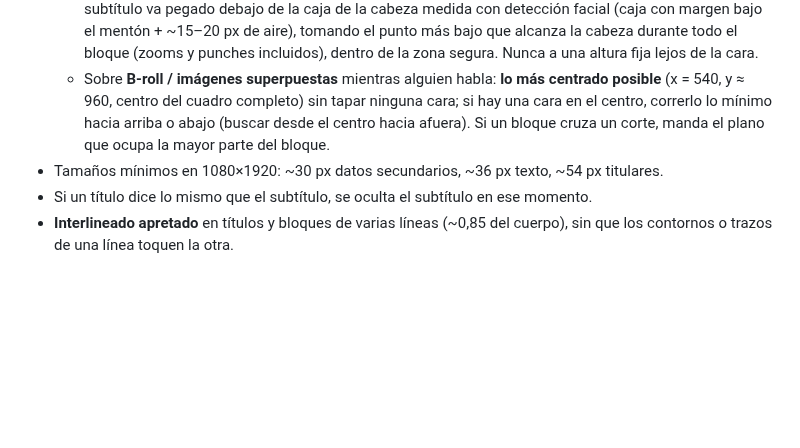
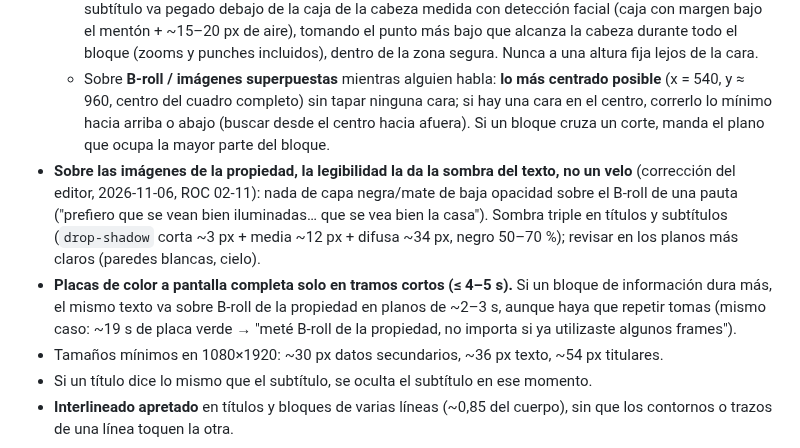
Before and after one commit to elevate-dev-team/elevate-edicion, a Markdown page: base/edicion-reels-base/SKILL.md, the part around the change. Drawn GitHub-style; blank space fills up the shorter version.

Commit message:
Base: B-roll de propiedad sin velo (legibilidad por sombra) y placas de color solo en tramos cortos (ROC 02-11)
Co-Authored-By: Claude Opus 5.5 <noreply@anthropic.com>

```diff
--- a/base/edicion-reels-base/SKILL.md
+++ b/base/edicion-reels-base/SKILL.md
@@ -129,6 +129,8 @@ Si el usuario pasa **un solo video ya cortado** o con la estructura resuelta (so
 - **Posición de los subtítulos:**
   - Con el que habla **a cámara**: **SIEMPRE lo más cerca posible de la cara, sin taparla** (corrección del usuario, 2026-10-02 — vale para todos los clientes y pisa la altura fija que diga una skill de marca): el subtítulo va pegado debajo de la caja de la cabeza medida con detección facial (caja con margen bajo el mentón + ~15–20 px de aire), tomando el punto más bajo que alcanza la cabeza durante todo el bloque (zooms y punches incluidos), dentro de la zona segura. Nunca a una altura fija lejos de la cara.
   - Sobre **B-roll / imágenes superpuestas** mientras alguien habla: **lo más centrado posible** (x = 540, y ≈ 960, centro del cuadro completo) sin tapar ninguna cara; si hay una cara en el centro, correrlo lo mínimo hacia arriba o abajo (buscar desde el centro hacia afuera). Si un bloque cruza un corte, manda el plano que ocupa la mayor parte del bloque.
+- **Sobre las imágenes de la propiedad, la legibilidad la da la sombra del texto, no un velo** (corrección del editor, 2026-11-06, ROC 02-11): nada de capa negra/mate de baja opacidad sobre el B-roll de una pauta ("prefiero que se vean bien iluminadas… que se vea bien la casa"). Sombra triple en títulos y subtítulos (`drop-shadow` corta ~3 px + media ~12 px + difusa ~34 px, negro 50–70 %); revisar en los planos más claros (paredes blancas, cielo).
+- **Placas de color a pantalla completa solo en tramos cortos (≤ 4–5 s).** Si un bloque de información dura más, el mismo texto va sobre B-roll de la propiedad en planos de ~2–3 s, aunque haya que repetir tomas (mismo caso: ~19 s de placa verde → "meté B-roll de la propiedad, no importa si ya utilizaste algunos frames").
 - Tamaños mínimos en 1080×1920: ~30 px datos secundarios, ~36 px texto, ~54 px titulares.
 - Si un título dice lo mismo que el subtítulo, se oculta el subtítulo en ese momento.
 - **Interlineado apretado** en títulos y bloques de varias líneas (~0,85 del cuerpo), sin que los contornos o trazos de una línea toquen la otra.
```
